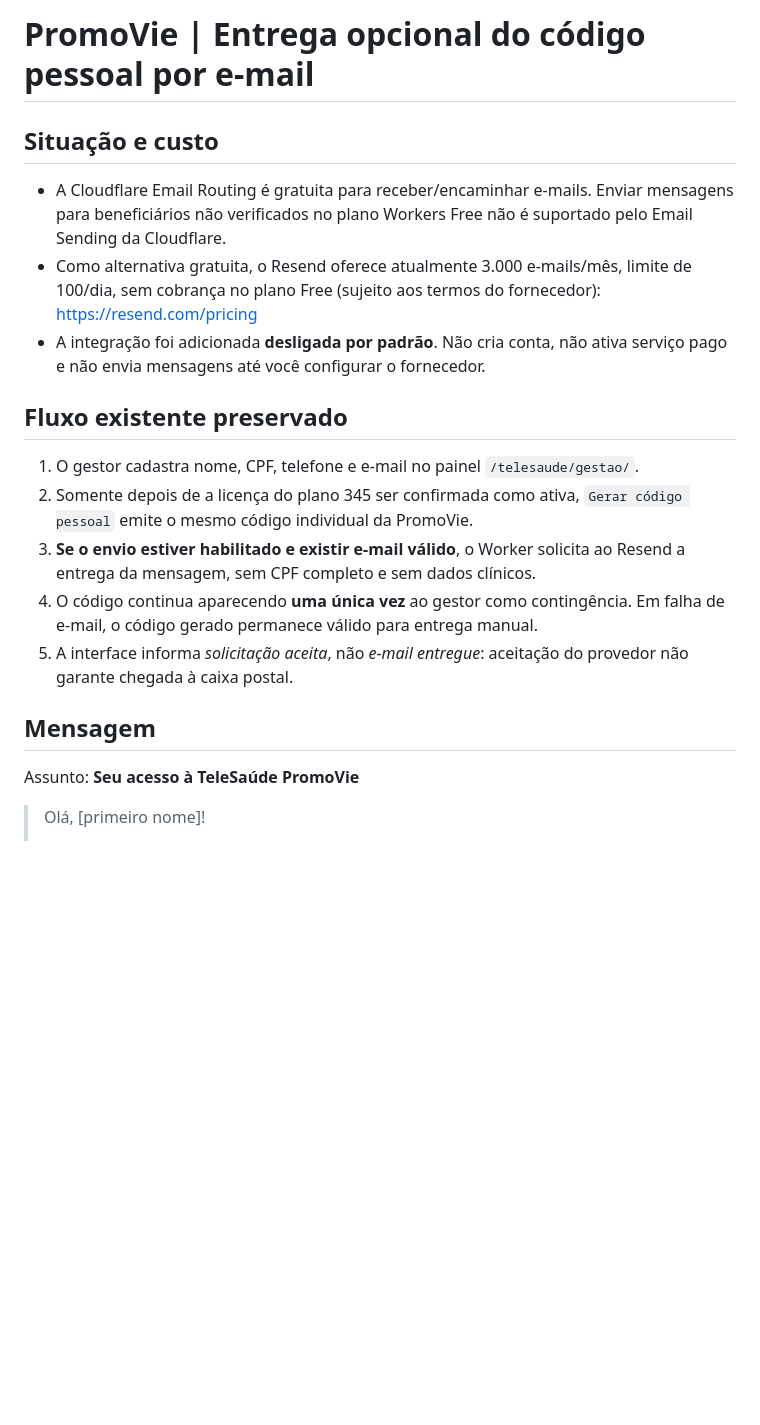
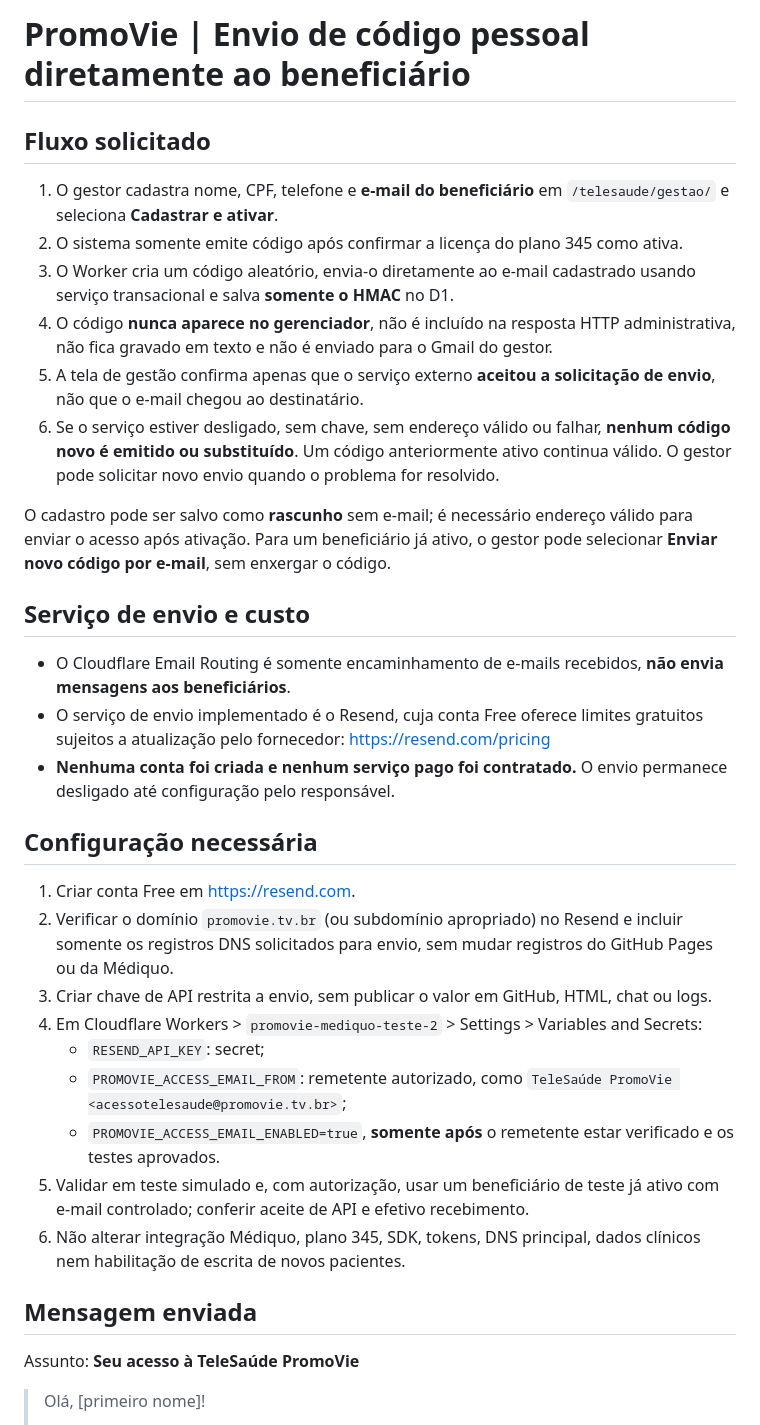
Before and after one commit to promovietv1-wq/promovie, a Markdown page: app-teste-novo-2-worker/ENVIO-EMAIL-ACESSO-PROMOVIE.md, the part around one of its changes. Drawn GitHub-style; blank space fills up the shorter version.

Commit message:
Documentar entrega direta de acesso sem exibição ao gestor

```diff
--- a/app-teste-novo-2-worker/ENVIO-EMAIL-ACESSO-PROMOVIE.md
+++ b/app-teste-novo-2-worker/ENVIO-EMAIL-ACESSO-PROMOVIE.md
@@ -1,20 +1,35 @@
-# PromoVie | Entrega opcional do código pessoal por e-mail
+# PromoVie | Envio de código pessoal diretamente ao beneficiário
 
-## Situação e custo
+## Fluxo solicitado
 
-- A Cloudflare Email Routing é gratuita para receber/encaminhar e-mails. Enviar mensagens para beneficiários não verificados no plano Workers Free não é suportado pelo Email Sending da Cloudflare.
-- Como alternativa gratuita, o Resend oferece atualmente 3.000 e-mails/mês, limite de 100/dia, sem cobrança no plano Free (sujeito aos termos do fornecedor): https://resend.com/pricing
-- A integração foi adicionada **desligada por padrão**. Não cria conta, não ativa serviço pago e não envia mensagens até você configurar o fornecedor.
+1. O gestor cadastra nome, CPF, telefone e **e-mail do beneficiário** em `/telesaude/gestao/` e seleciona **Cadastrar e ativar**.
+2. O sistema somente emite código após confirmar a licença do plano 345 como ativa.
+3. O Worker cria um código aleatório, envia-o diretamente ao e-mail cadastrado usando serviço transacional e salva **somente o HMAC** no D1.
+4. O código **nunca aparece no gerenciador**, não é incluído na resposta HTTP administrativa, não fica gravado em texto e não é enviado para o Gmail do gestor.
+5. A tela de gestão confirma apenas que o serviço externo **aceitou a solicitação de envio**, não que o e-mail chegou ao destinatário.
+6. Se o serviço estiver desligado, sem chave, sem endereço válido ou falhar, **nenhum código novo é emitido ou substituído**. Um código anteriormente ativo continua válido. O gestor pode solicitar novo envio quando o problema for resolvido.
 
-## Fluxo existente preservado
+O cadastro pode ser salvo como **rascunho** sem e-mail; é necessário endereço válido para enviar o acesso após ativação. Para um beneficiário já ativo, o gestor pode selecionar **Enviar novo código por e-mail**, sem enxergar o código.
 
-1. O gestor cadastra nome, CPF, telefone e e-mail no painel `/telesaude/gestao/`.
-2. Somente depois de a licença do plano 345 ser confirmada como ativa, `Gerar código pessoal` emite o mesmo código individual da PromoVie.
-3. **Se o envio estiver habilitado e existir e-mail válido**, o Worker solicita ao Resend a entrega da mensagem, sem CPF completo e sem dados clínicos.
-4. O código continua aparecendo **uma única vez** ao gestor como contingência. Em falha de e-mail, o código gerado permanece válido para entrega manual.
-5. A interface informa *solicitação aceita*, não *e-mail entregue*: aceitação do provedor não garante chegada à caixa postal.
+## Serviço de envio e custo
 
-## Mensagem
+- O Cloudflare Email Routing é somente encaminhamento de e-mails recebidos, **não envia mensagens aos beneficiários**.
+- O serviço de envio implementado é o Resend, cuja conta Free oferece limites gratuitos sujeitos a atualização pelo fornecedor: https://resend.com/pricing
+- **Nenhuma conta foi criada e nenhum serviço pago foi contratado.** O envio permanece desligado até configuração pelo responsável.
+
+## Configuração necessária
+
+1. Criar conta Free em https://resend.com.
+2. Verificar o domínio `promovie.tv.br` (ou subdomínio apropriado) no Resend e incluir somente os registros DNS solicitados para envio, sem mudar registros do GitHub Pages ou da Médiquo.
+3. Criar chave de API restrita a envio, sem publicar o valor em GitHub, HTML, chat ou logs.
+4. Em Cloudflare Workers > `promovie-mediquo-teste-2` > Settings > Variables and Secrets:
+   - `RESEND_API_KEY`: secret;
+   - `PROMOVIE_ACCESS_EMAIL_FROM`: remetente autorizado, como `TeleSaúde PromoVie <acessotelesaude@promovie.tv.br>`;
+   - `PROMOVIE_ACCESS_EMAIL_ENABLED=true`, **somente após** o remetente estar verificado e os testes aprovados.
+5. Validar em teste simulado e, com autorização, usar um beneficiário de teste já ativo com e-mail controlado; conferir aceite de API e efetivo recebimento.
+6. Não alterar integração Médiquo, plano 345, SDK, tokens, DNS principal, dados clínicos nem habilitação de escrita de novos pacientes.
+
+## Mensagem enviada
 
 Assunto: **Seu acesso à TeleSaúde PromoVie**
 
```
Also changed, not shown: other parts of app-teste-novo-2-worker/ENVIO-EMAIL-ACESSO-PROMOVIE.md (+5 -25 lines).
